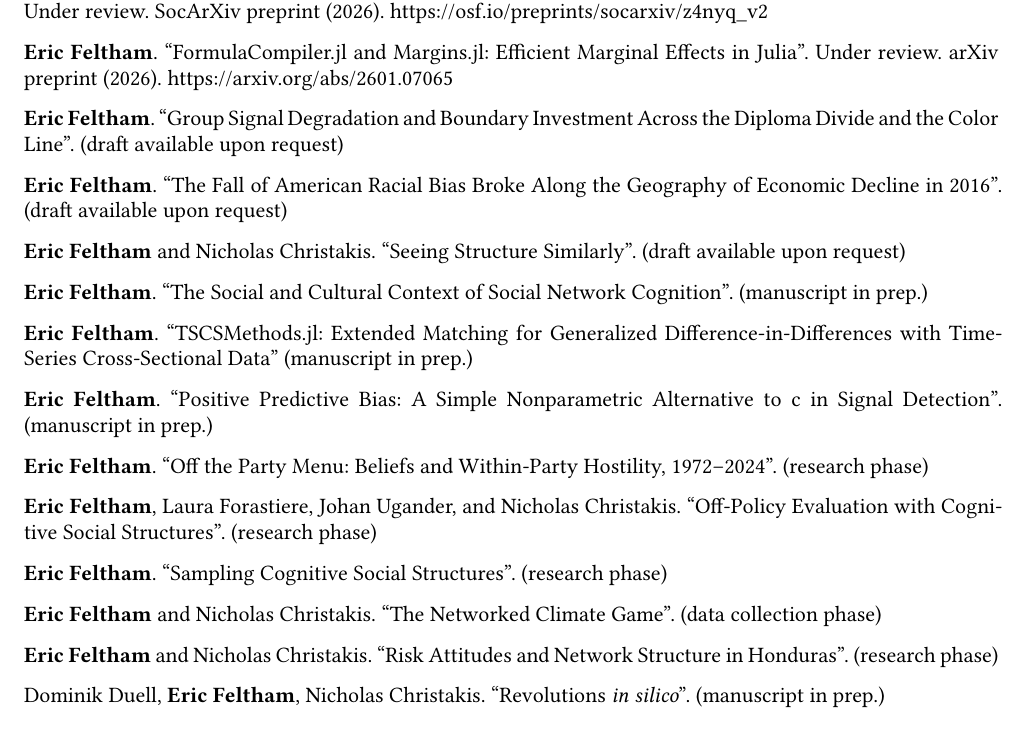
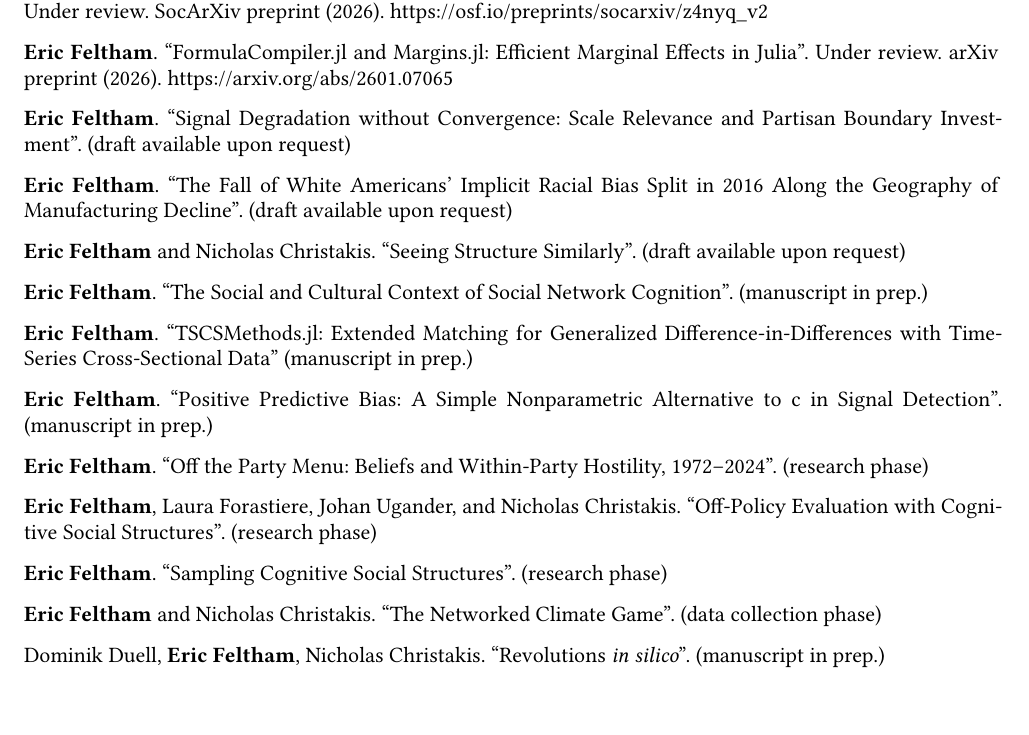
Before and after one commit to emfeltham/emf-cv, a Typst document (main.typ): part of page 2 of 6, cut so that both start at the same text. The pictures show the PDF file main.pdf that the author committed with the source.

Commit message:
Update CV (paper titles)

```diff
--- a/main.typ
+++ b/main.typ
@@ -95,9 +95,9 @@ Philipp Homan, Ifat Levy, *Eric Feltham*, Charles Gordon, Jingchu Hu, Jian Li, R
 
 *Eric Feltham*. "FormulaCompiler.jl and Margins.jl: Efficient Marginal Effects in Julia". Under review. arXiv preprint (2026). #link("https://arxiv.org/abs/2601.07065")
 
-*Eric Feltham*. "Group Signal Degradation and Boundary Investment Across the Diploma Divide and the Color Line". (draft available upon request)
+*Eric Feltham*. "Signal Degradation without Convergence: Scale Relevance and Partisan Boundary Investment". (draft available upon request)
 
-*Eric Feltham*. "The Fall of American Racial Bias Broke Along the Geography of Economic Decline in 2016". (draft available upon request)
+*Eric Feltham*. "The Fall of White Americans' Implicit Racial Bias Split in 2016 Along the Geography of Manufacturing Decline". (draft available upon request)
 
 *Eric Feltham* and Nicholas Christakis. "Seeing Structure Similarly". (draft available upon request)
 
@@ -115,7 +115,7 @@ Philipp Homan, Ifat Levy, *Eric Feltham*, Charles Gordon, Jingchu Hu, Jian Li, R
 
 *Eric Feltham* and Nicholas Christakis. "The Networked Climate Game". (data collection phase)
 
-*Eric Feltham* and Nicholas Christakis. "Risk Attitudes and Network Structure in Honduras". (research phase)
+// *Eric Feltham* and Nicholas Christakis. "Risk Attitudes and Network Structure in Honduras". (research phase)
 
 Dominik Duell, *Eric Feltham*, Nicholas Christakis. "Revolutions _in silico_". (manuscript in prep.)
 
```
Also changed, not shown: main.pdf, main.typ (2 more changed lines).
